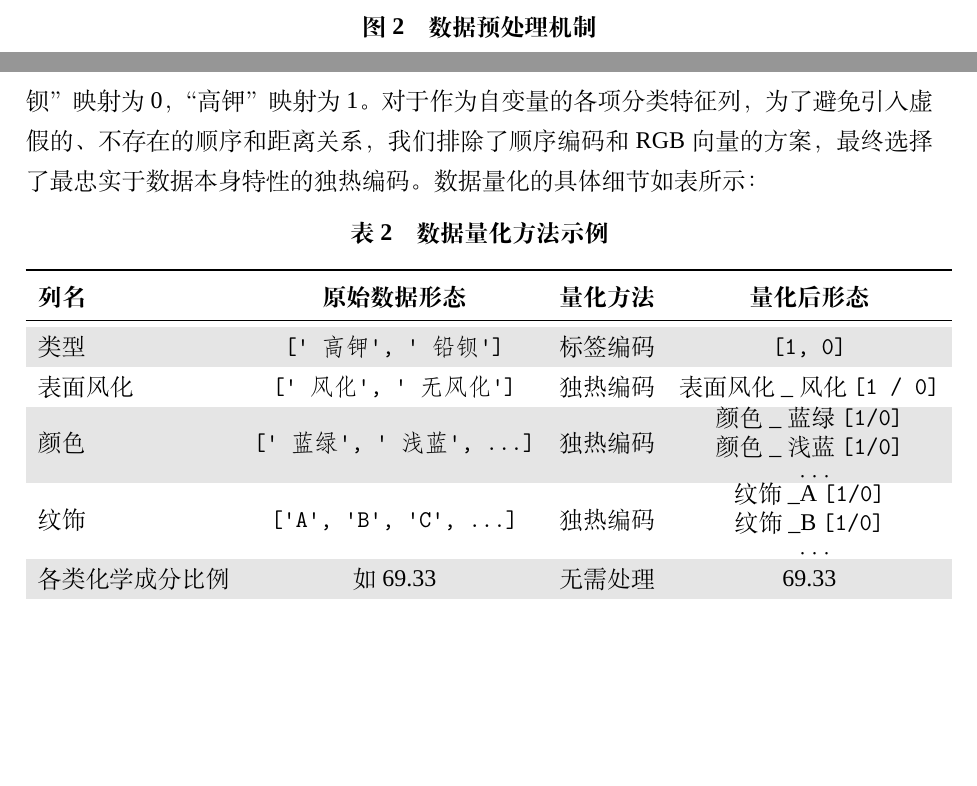
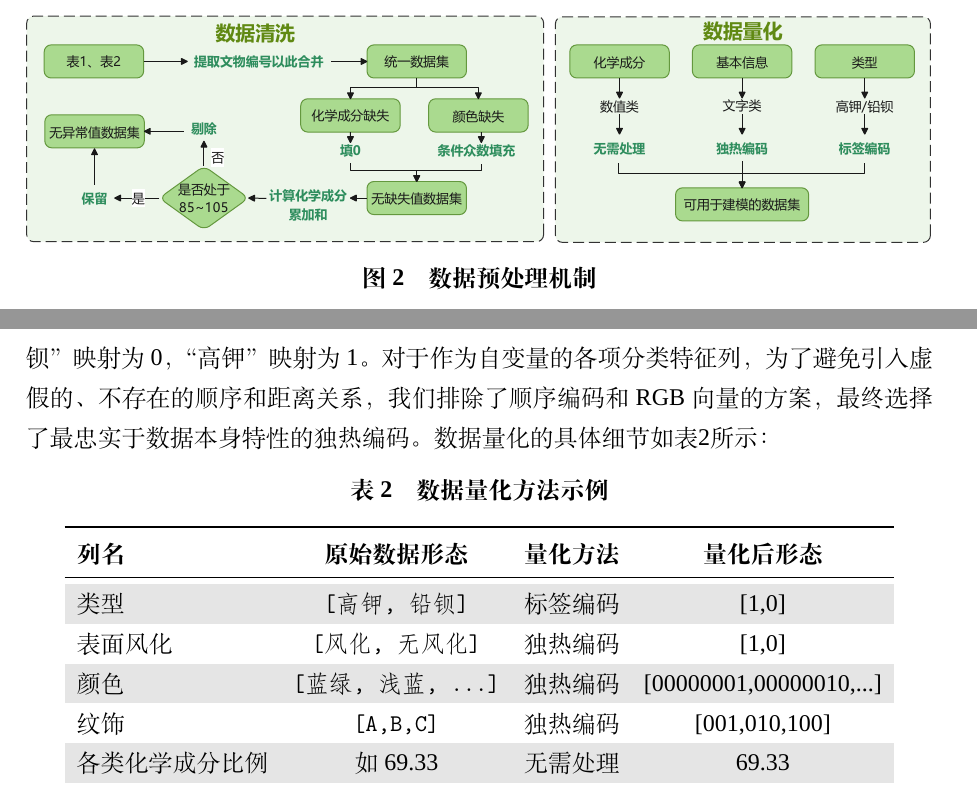
Before and after one commit to fall-fall/2022C, a LaTeX thesis (Latex/example.tex, which reads Latex/contents/2模型准备.tex): two parts of pages 4 and 6 of 7, joined at a grey line, cut at the place of the change, the shorter picture padded with empty space. Compiled offline with XeLaTeX; a missing font is replaced by an installed copy or a similar font.

Commit message:
数据预处理初稿

```diff
--- a/Latex/contents/2模型准备.tex
+++ b/Latex/contents/2模型准备.tex
@@ -67,7 +67,7 @@
 
 \subsection{数据量化}
 
-本文为了便于后续相关数学模型的建立与求解，增强可理解性，进一步将合并后的文件中的名称进行数据量化。对于作为因变量的“类型”列，我们使用标签编码，将“铅钡”映射为 0，“高钾”映射为 1。对于作为自变量的各项分类特征列，为了避免引入虚假的、不存在的顺序和距离关系，我们排除了顺序编码和RGB向量的方案，最终选择了最忠实于数据本身特性的独热编码。数据量化的具体细节如表所示：
+本文为了便于后续相关数学模型的建立与求解，增强可理解性，进一步将合并后的文件中的名称进行数据量化。对于作为因变量的“类型”列，我们使用标签编码，将“铅钡”映射为 0，“高钾”映射为 1。对于作为自变量的各项分类特征列，为了避免引入虚假的、不存在的顺序和距离关系，我们排除了顺序编码和RGB向量的方案，最终选择了最忠实于数据本身特性的独热编码。数据量化的具体细节如表\ref{tab:quantification_example}所示：
 \begin{table}[h!]
 	\centering
 	\caption{数据量化方法示例}
@@ -78,12 +78,12 @@
 		\textbf{列名} & \textbf{原始数据形态}               & \textbf{量化方法} & \textbf{量化后形态}                                \\
 		\midrule
 		\rowcolor{gray!20}
-		类型          & \texttt{['高钾', '铅钡']}         & 标签编码          & \texttt{[1, 0]}                               \\
-		表面风化        & \texttt{['风化', '无风化']}        & 独热编码          & 表面风化\_风化 \texttt{[1 / 0]} \\
+		类型          & \texttt{[高钾, 铅钡]}         & 标签编码          & [1,0]                        \\
+		表面风化        & \texttt{[风化, 无风化]}        & 独热编码          & [1,0] \\
 		\rowcolor{gray!20}
-		颜色          & \texttt{['蓝绿', '浅蓝', ...]}    & 独热编码          & \parbox{4cm}{\centering 颜色\_蓝绿 \texttt{[1/0]} \\ 颜色\_浅蓝 \texttt{[1/0]} \\ ···} \\
-		纹饰          & \texttt{['A', 'B', 'C', ...]} & 独热编码          & \parbox{4cm}{\centering 纹饰\_A \texttt{[1/0]}  \\ 纹饰\_B \texttt{[1/0]} \\ ···} \\
-		\rowcolor{gray!20}
+		颜色          & \texttt{[蓝绿, 浅蓝, ...]}    & 独热编码          & [00000001,00000010,...] \\
+		纹饰          & \texttt{[A,B,C]} & 独热编码          & [001,010,100] \\
+				\rowcolor{gray!20}
 		各类化学成分比例    & 如 69.33                       & 无需处理          & 69.33                                         \\
 		\bottomrule
 	\end{tabular}
```
Also changed, not shown: Latex/example.pdf, Latex/figs/2模型准备/数据预处理图.pdf (added), Latex/contents/2模型准备.tex (6 more changed lines), 1 other file.
